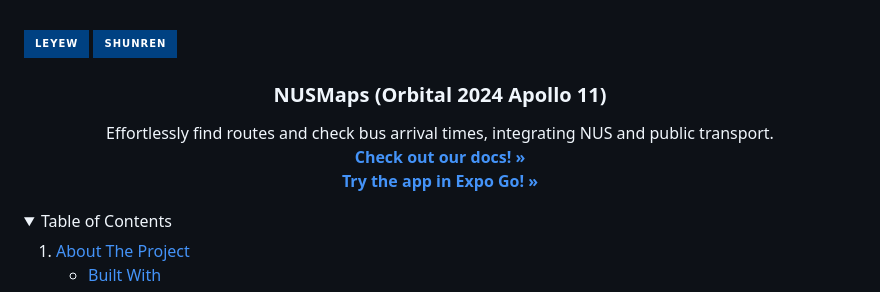
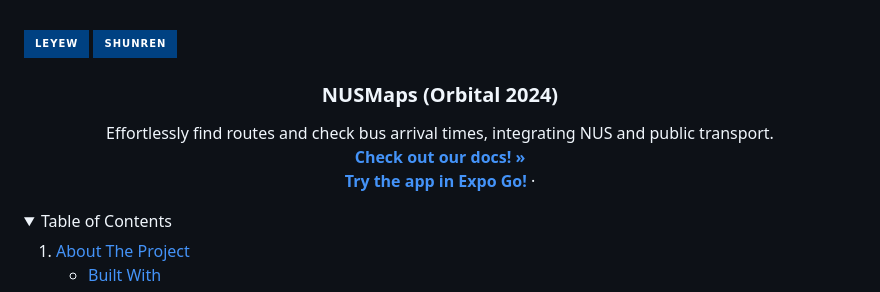
Before and after one commit to itsme-zeix/NUSMaps, a Markdown page: README.md, the part around one of its changes. GitHub-like rendering; folded sections open; badges without logos.

Commit message:
fix error with all text bolded

```diff
--- a/README.md
+++ b/README.md
@@ -33,14 +33,15 @@
     <img src="images/logo.png" alt="Logo" width="80" height="80">
   </a> -->
 
-  <h3 align="center">NUSMaps (Orbital 2024 Apollo 11)</h3>
+  <h3 align="center">NUSMaps (Orbital 2024)</h3>
 
   <p align="center">
     Effortlessly find routes and check bus arrival times, integrating NUS and public transport.
     <br />
     <a href="https://docs.google.com/document/d/1OixiEyLXQwfd-JoF3s_XRjfoQGEu8IjpKqIKieb5gWw/edit"><strong>Check out our docs! »</strong></a>
     <br />
-    <a href="#expo-go-section"><strong>Try the app in Expo Go! »<strong></a>
+    <a href="#expo-go-section"><strong>Try the app in Expo Go!</strong></a>
+    ·
   </p>
 </div>
 
```
Also changed, not shown: other parts of README.md (+1 -0 lines).
